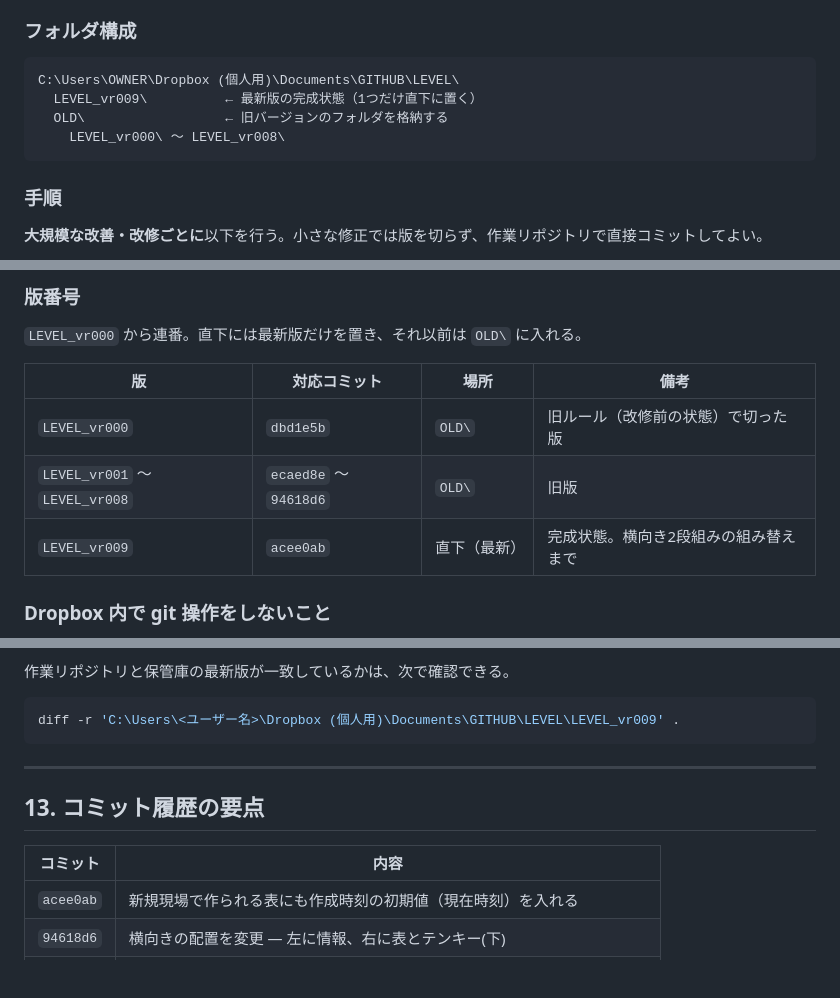
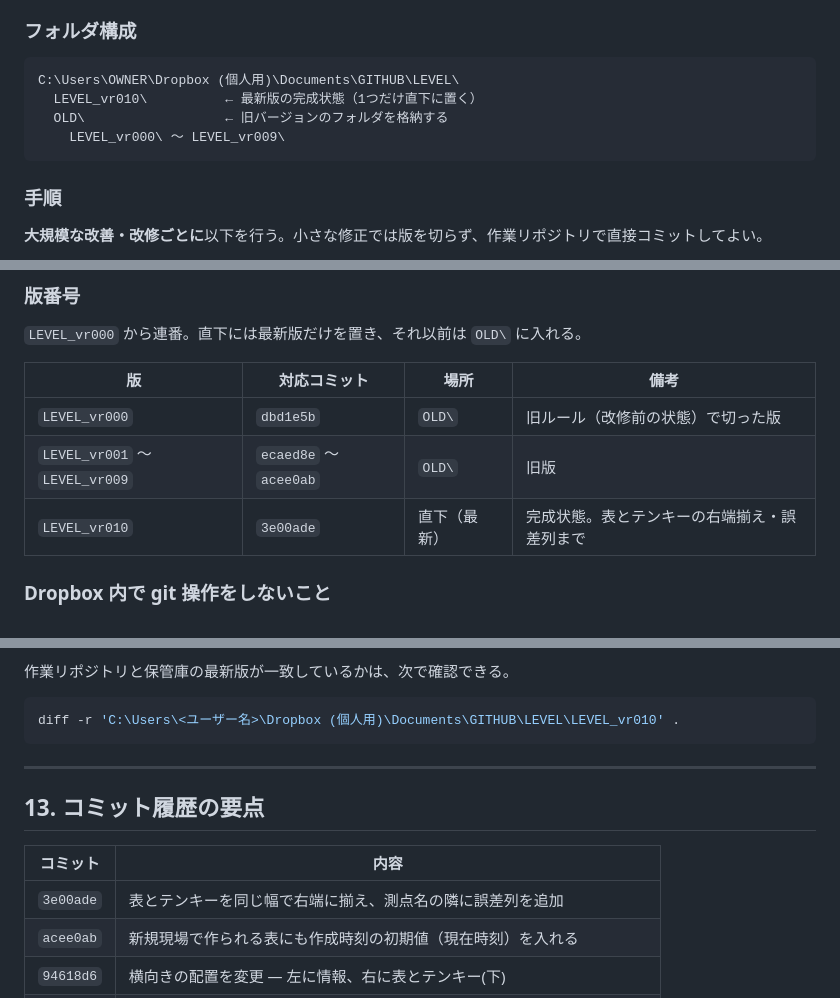
Before and after one commit to kkodin/LEVEL, a Markdown page: 仕様書.md, 3 parts joined by grey strips. Drawn GitHub-style; blank space fills up the shorter version.

Commit message:
docs: 版番号を LEVEL_vr010 に更新
Co-Authored-By: Claude Opus 5 <noreply@anthropic.com>

````diff
--- a/仕様書.md
+++ b/仕様書.md
@@ -27,9 +27,9 @@
 
 ```
 C:\Users\OWNER\Dropbox (個人用)\Documents\GITHUB\LEVEL\
-  LEVEL_vr009\          ← 最新版の完成状態（1つだけ直下に置く）
+  LEVEL_vr010\          ← 最新版の完成状態（1つだけ直下に置く）
   OLD\                  ← 旧バージョンのフォルダを格納する
-    LEVEL_vr000\ 〜 LEVEL_vr008\
+    LEVEL_vr000\ 〜 LEVEL_vr009\
 ```
 
 ### 手順
@@ -54,8 +54,8 @@ C:\Users\OWNER\Dropbox (個人用)\Documents\GITHUB\LEVEL\
 | 版 | 対応コミット | 場所 | 備考 |
 |---|---|---|---|
 | `LEVEL_vr000` | `dbd1e5b` | `OLD\` | 旧ルール（改修前の状態）で切った版 |
-| `LEVEL_vr001` 〜 `LEVEL_vr008` | `ecaed8e` 〜 `94618d6` | `OLD\` | 旧版 |
-| `LEVEL_vr009` | `acee0ab` | 直下（最新） | 完成状態。横向き2段組みの組み替えまで |
+| `LEVEL_vr001` 〜 `LEVEL_vr009` | `ecaed8e` 〜 `acee0ab` | `OLD\` | 旧版 |
+| `LEVEL_vr010` | `3e00ade` | 直下（最新） | 完成状態。表とテンキーの右端揃え・誤差列まで |
 
 ### Dropbox 内で git 操作をしないこと
 
@@ -614,7 +614,7 @@ git clone https://github.com/kkodin/LEVEL.git
 作業リポジトリと保管庫の最新版が一致しているかは、次で確認できる。
 
 ```bash
-diff -r 'C:\Users\<ユーザー名>\Dropbox (個人用)\Documents\GITHUB\LEVEL\LEVEL_vr009' .
+diff -r 'C:\Users\<ユーザー名>\Dropbox (個人用)\Documents\GITHUB\LEVEL\LEVEL_vr010' .
 ```
 
 ---
@@ -623,6 +623,7 @@ diff -r 'C:\Users\<ユーザー名>\Dropbox (個人用)\Documents\GITHUB\LEVEL\L
 
 | コミット | 内容 |
 |---|---|
+| `3e00ade` | 表とテンキーを同じ幅で右端に揃え、測点名の隣に誤差列を追加 |
 | `acee0ab` | 新規現場で作られる表にも作成時刻の初期値（現在時刻）を入れる |
 | `94618d6` | 横向きの配置を変更 — 左に情報、右に表とテンキー(下) |
 | `b797854` | 横向きを2段組みにし、空いた領域に情報パネルを追加 |
````
Also changed, not shown: other parts of 仕様書.md (+1 -1 lines), CLAUDE.md (+1 -1 lines).
